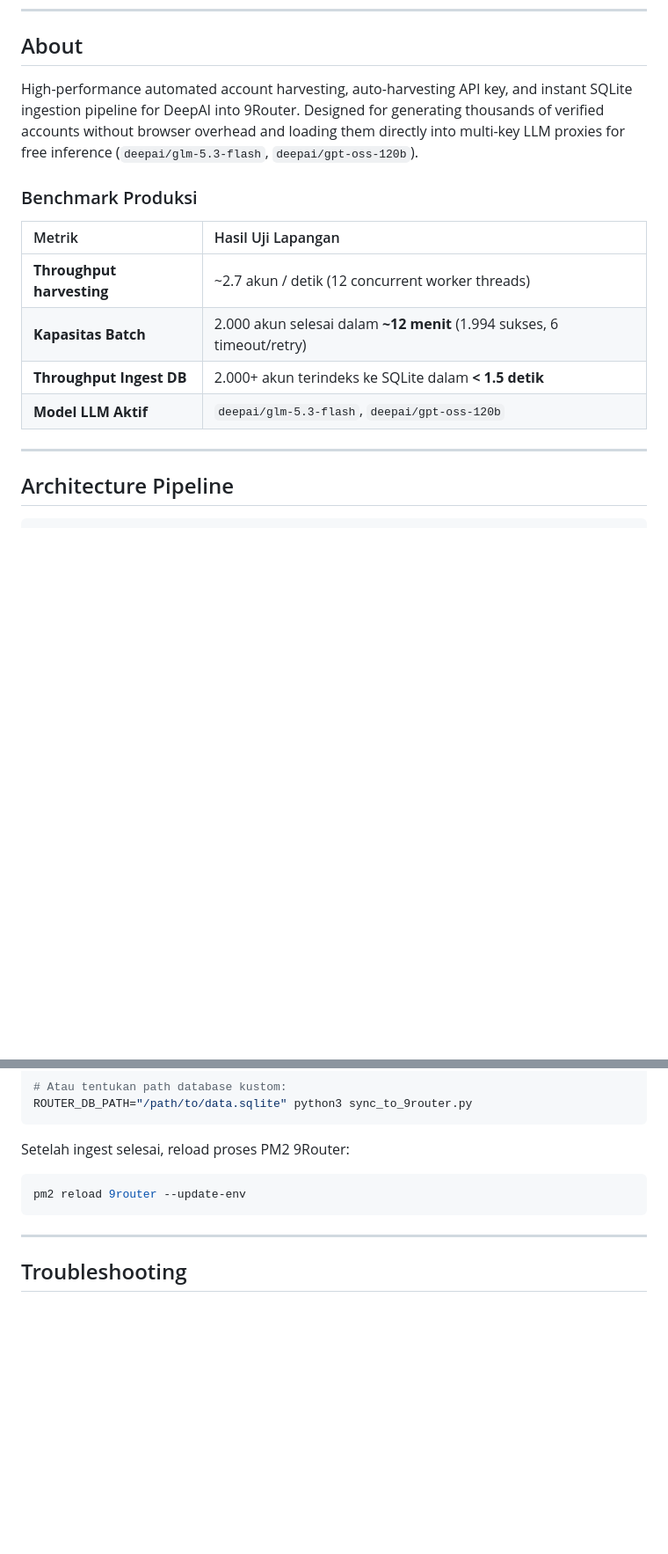
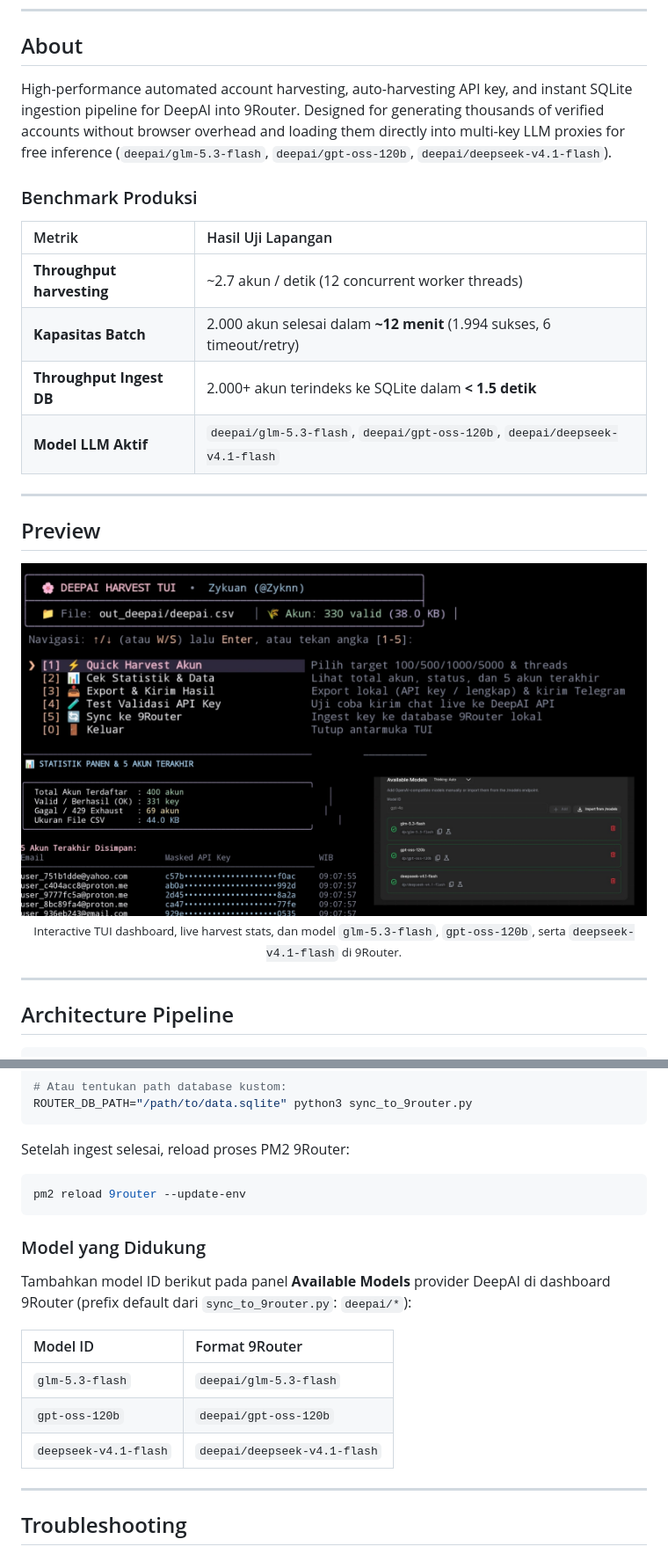
Before and after one commit to Zyknn/DeepAI, a Markdown page: README.md, 2 parts joined by grey strips. Shown at 88% size. Rendered like a GitHub page; pictures changed too: assets/preview.jpg (added); blank space fills up the shorter version.

Commit message:
docs: add deepseek-v4.1-flash support and preview screenshot to README

````diff
--- a/README.md
+++ b/README.md
@@ -16,7 +16,7 @@ High-performance automated account harvesting, auto-harvesting API key, and inst
 
 ## About
 
-High-performance automated account harvesting, auto-harvesting API key, and instant SQLite ingestion pipeline for DeepAI into 9Router. Designed for generating thousands of verified accounts without browser overhead and loading them directly into multi-key LLM proxies for free inference (`deepai/glm-5.3-flash`, `deepai/gpt-oss-120b`).
+High-performance automated account harvesting, auto-harvesting API key, and instant SQLite ingestion pipeline for DeepAI into 9Router. Designed for generating thousands of verified accounts without browser overhead and loading them directly into multi-key LLM proxies for free inference (`deepai/glm-5.3-flash`, `deepai/gpt-oss-120b`, `deepai/deepseek-v4.1-flash`).
 
 ### Benchmark Produksi
 
@@ -25,7 +25,17 @@ High-performance automated account harvesting, auto-harvesting API key, and inst
 | **Throughput harvesting** | ~2.7 akun / detik (12 concurrent worker threads) |
 | **Kapasitas Batch** | 2.000 akun selesai dalam **~12 menit** (1.994 sukses, 6 timeout/retry) |
 | **Throughput Ingest DB** | 2.000+ akun terindeks ke SQLite dalam **< 1.5 detik** |
-| **Model LLM Aktif** | `deepai/glm-5.3-flash`, `deepai/gpt-oss-120b` |
+| **Model LLM Aktif** | `deepai/glm-5.3-flash`, `deepai/gpt-oss-120b`, `deepai/deepseek-v4.1-flash` |
+
+---
+
+## Preview
+
+<p align="center">
+  <img src="assets/preview.jpg" alt="DeepAI Harvest TUI, Statistik Panen, dan Available Models di 9Router" width="100%" />
+  <br />
+  <sub>Interactive TUI dashboard, live harvest stats, dan model <code>glm-5.3-flash</code>, <code>gpt-oss-120b</code>, serta <code>deepseek-v4.1-flash</code> di 9Router.</sub>
+</p>
 
 ---
 
@@ -157,6 +168,16 @@ Setelah ingest selesai, reload proses PM2 9Router:
 pm2 reload 9router --update-env
 ```
 
+### Model yang Didukung
+
+Tambahkan model ID berikut pada panel **Available Models** provider DeepAI di dashboard 9Router (prefix default dari `sync_to_9router.py`: `deepai/*`):
+
+| Model ID | Format 9Router |
+| :--- | :--- |
+| `glm-5.3-flash` | `deepai/glm-5.3-flash` |
+| `gpt-oss-120b` | `deepai/gpt-oss-120b` |
+| `deepseek-v4.1-flash` | `deepai/deepseek-v4.1-flash` |
+
 ---
 
 ## Troubleshooting
````
Also changed, not shown: other parts of README.md (+4 -3 lines).
